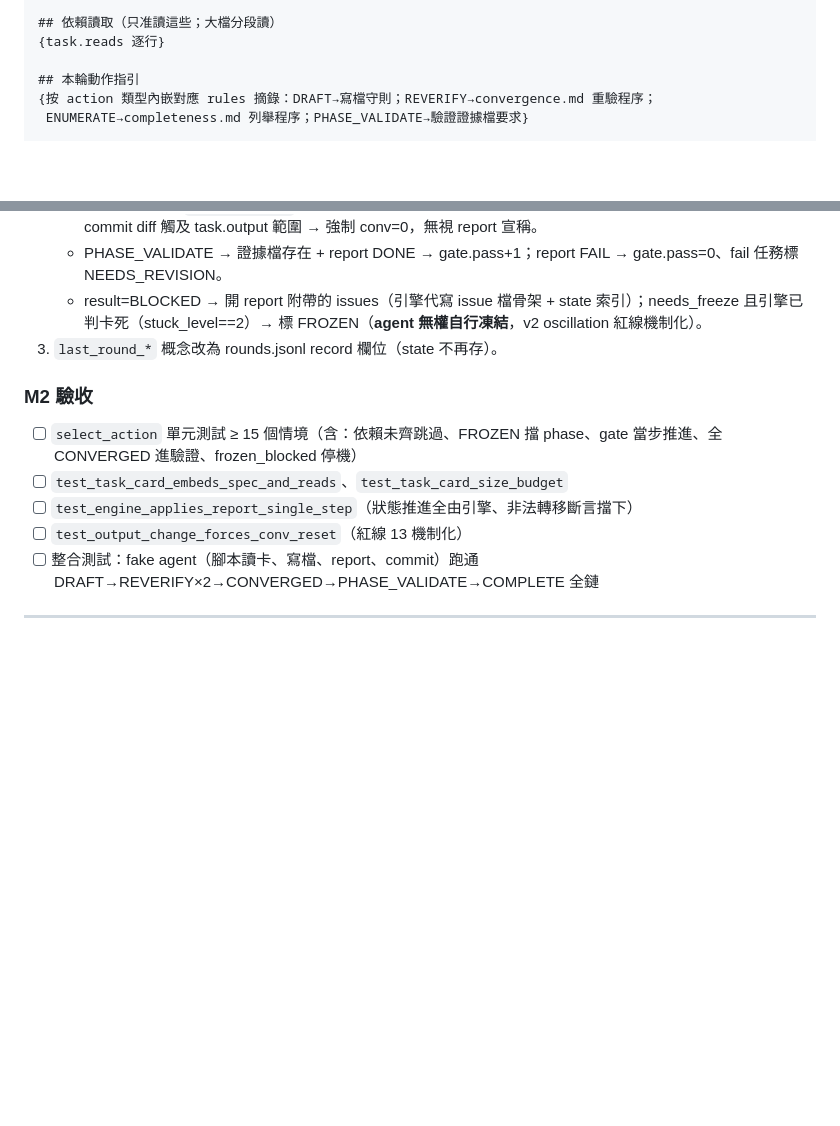
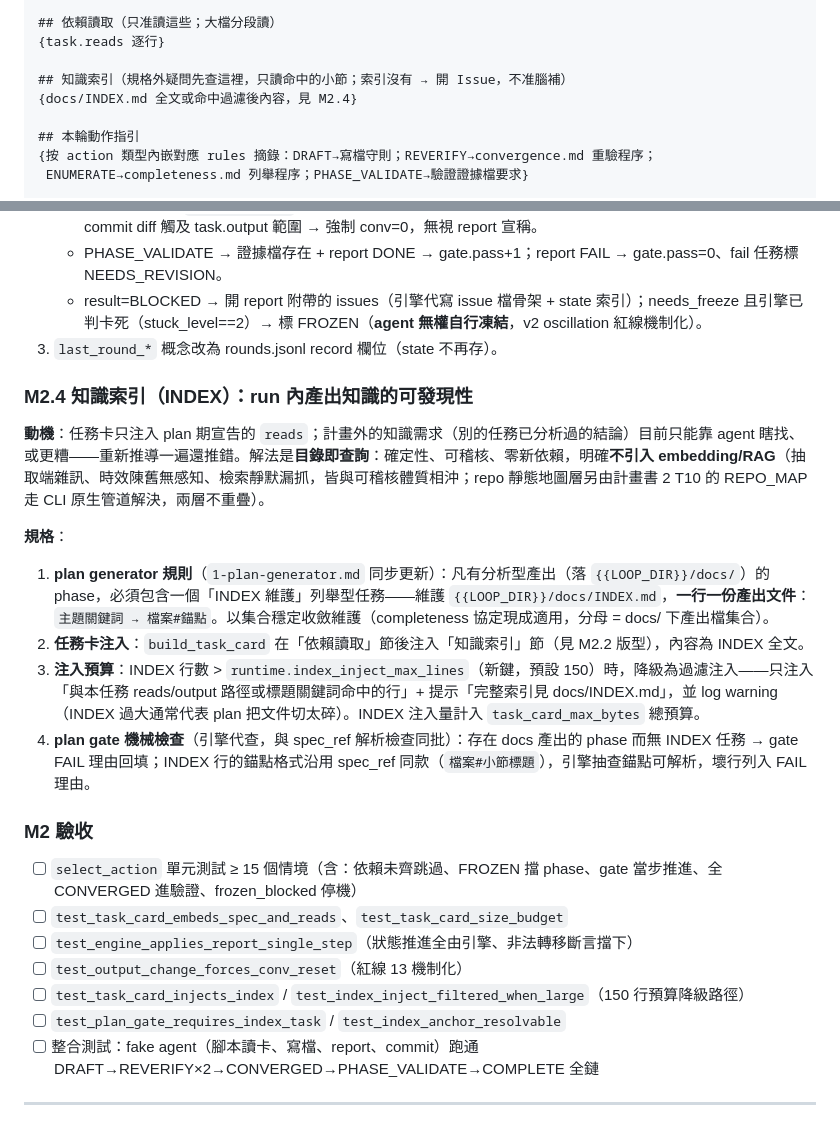
Before and after one commit to jerrylinyt/loop-agent, a Markdown page: docs/refactor/4-engine-v3-orchestration.md, 2 parts joined by grey strips. Drawn GitHub-style; blank space fills up the shorter version.

```diff
--- a/docs/refactor/4-engine-v3-orchestration.md
+++ b/docs/refactor/4-engine-v3-orchestration.md
@@ -163,6 +163,9 @@ v2 靠散文防的整類漏洞（挑軟柿子/一輪多任務/跳依賴/FROZEN
 ## 依賴讀取（只准讀這些；大檔分段讀）
 {task.reads 逐行}
 
+## 知識索引（規格外疑問先查這裡，只讀命中的小節；索引沒有 → 開 Issue，不准腦補）
+{docs/INDEX.md 全文或命中過濾後內容，見 M2.4}
+
 ## 本輪動作指引
 {按 action 類型內嵌對應 rules 摘錄：DRAFT→寫檔守則；REVERIFY→convergence.md 重驗程序；
  ENUMERATE→completeness.md 列舉程序；PHASE_VALIDATE→驗證證據檔要求}
@@ -187,11 +190,23 @@ v2 靠散文防的整類漏洞（挑軟柿子/一輪多任務/跳依賴/FROZEN
    - result=BLOCKED → 開 report 附帶的 issues（引擎代寫 issue 檔骨架 + state 索引）；needs_freeze 且引擎已判卡死（stuck_level==2）→ 標 FROZEN（**agent 無權自行凍結**，v2 oscillation 紅線機制化）。
 3. `last_round_*` 概念改為 rounds.jsonl record 欄位（state 不再存）。
 
+### M2.4 知識索引（INDEX）：run 內產出知識的可發現性
+
+**動機**：任務卡只注入 plan 期宣告的 `reads`；計畫外的知識需求（別的任務已分析過的結論）目前只能靠 agent 瞎找、或更糟——重新推導一遍還推錯。解法是**目錄即查詢**：確定性、可稽核、零新依賴，明確**不引入 embedding/RAG**（抽取端雜訊、時效陳舊無感知、檢索靜默漏抓，皆與可稽核體質相沖；repo 靜態地圖層另由計畫書 2 T10 的 REPO_MAP 走 CLI 原生管道解決，兩層不重疊）。
+
+**規格**：
+1. **plan generator 規則**（`1-plan-generator.md` 同步更新）：凡有分析型產出（落 `{{LOOP_DIR}}/docs/`）的 phase，必須包含一個「INDEX 維護」列舉型任務——維護 `{{LOOP_DIR}}/docs/INDEX.md`，**一行一份產出文件**：`主題關鍵詞 → 檔案#錨點`。以集合穩定收斂維護（completeness 協定現成適用，分母 = docs/ 下產出檔集合）。
+2. **任務卡注入**：`build_task_card` 在「依賴讀取」節後注入「知識索引」節（見 M2.2 版型），內容為 INDEX 全文。
+3. **注入預算**：INDEX 行數 > `runtime.index_inject_max_lines`（新鍵，預設 150）時，降級為過濾注入——只注入「與本任務 reads/output 路徑或標題關鍵詞命中的行」+ 提示「完整索引見 docs/INDEX.md」，並 log warning（INDEX 過大通常代表 plan 把文件切太碎）。INDEX 注入量計入 `task_card_max_bytes` 總預算。
+4. **plan gate 機械檢查**（引擎代查，與 spec_ref 解析檢查同批）：存在 docs 產出的 phase 而無 INDEX 任務 → gate FAIL 理由回填；INDEX 行的錨點格式沿用 spec_ref 同款（`檔案#小節標題`），引擎抽查錨點可解析，壞行列入 FAIL 理由。
+
 ### M2 驗收
 - [ ] `select_action` 單元測試 ≥ 15 個情境（含：依賴未齊跳過、FROZEN 擋 phase、gate 當步推進、全 CONVERGED 進驗證、frozen_blocked 停機）
 - [ ] `test_task_card_embeds_spec_and_reads`、`test_task_card_size_budget`
 - [ ] `test_engine_applies_report_single_step`（狀態推進全由引擎、非法轉移斷言擋下）
 - [ ] `test_output_change_forces_conv_reset`（紅線 13 機制化）
+- [ ] `test_task_card_injects_index` / `test_index_inject_filtered_when_large`（150 行預算降級路徑）
+- [ ] `test_plan_gate_requires_index_task` / `test_index_anchor_resolvable`
 - [ ] 整合測試：fake agent（腳本讀卡、寫檔、report、commit）跑通 DRAFT→REVERIFY×2→CONVERGED→PHASE_VALIDATE→COMPLETE 全鏈
 
 ---
```
Also changed, not shown: docs/refactor/2-overnight-workflow.md (+19 -0 lines), docs/roadmap/2026-07-02-evolution.md (+12 -0 lines).
